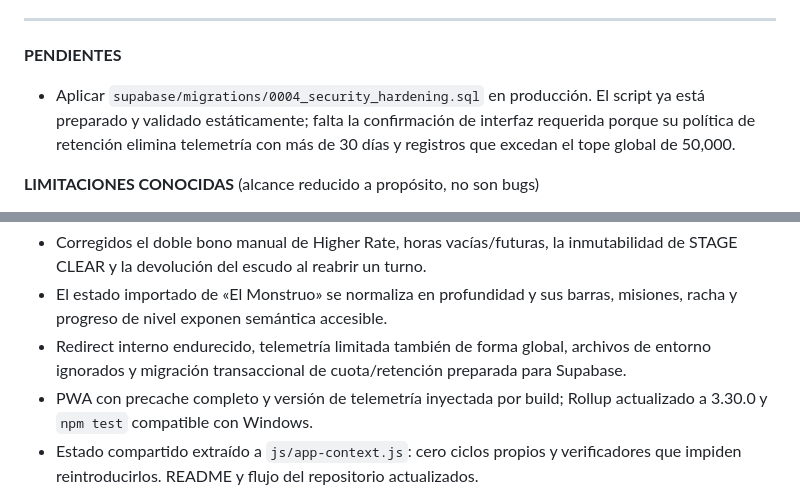
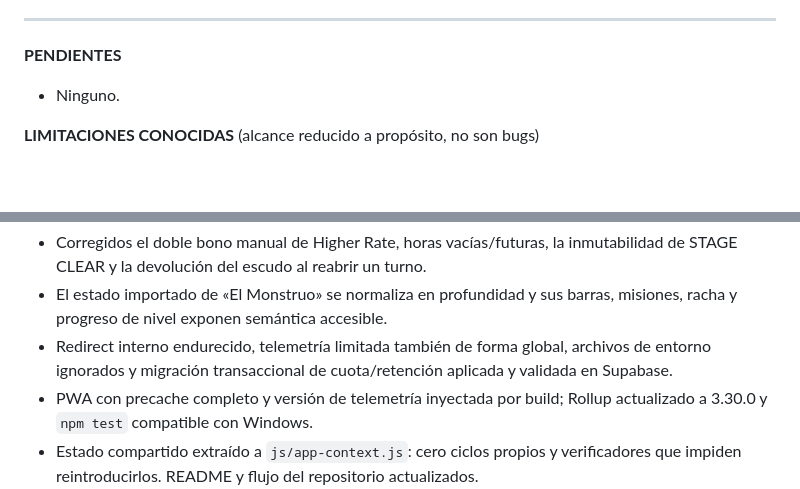
Before and after one commit to jonathanvelasquez787-commits/propio-shift-tracker, a Markdown page: instrucciones.md, 2 parts joined by grey strips. GitHub-like rendering; blank space fills up the shorter version.

Commit message:
Record completed production migration

```diff
--- a/instrucciones.md
+++ b/instrucciones.md
@@ -201,10 +201,7 @@ futura opera bajo esto, sin excepción:
 
 **PENDIENTES**
 
-- Aplicar `supabase/migrations/0004_security_hardening.sql` en producción. El
-  script ya está preparado y validado estáticamente; falta la confirmación de
-  interfaz requerida porque su política de retención elimina telemetría con más
-  de 30 días y registros que excedan el tope global de 50,000.
+- Ninguno.
 
 **LIMITACIONES CONOCIDAS** (alcance reducido a propósito, no son bugs)
 
@@ -287,7 +284,7 @@ La aplicación funciona en producción con estas bases vigentes:
   misiones, racha y progreso de nivel exponen semántica accesible.
 - Redirect interno endurecido, telemetría limitada también de forma global,
   archivos de entorno ignorados y migración transaccional de cuota/retención
-  preparada para Supabase.
+  aplicada y validada en Supabase.
 - PWA con precache completo y versión de telemetría inyectada por build;
   Rollup actualizado a 3.30.0 y `npm test` compatible con Windows.
 - Estado compartido extraído a `js/app-context.js`: cero ciclos propios y
```
